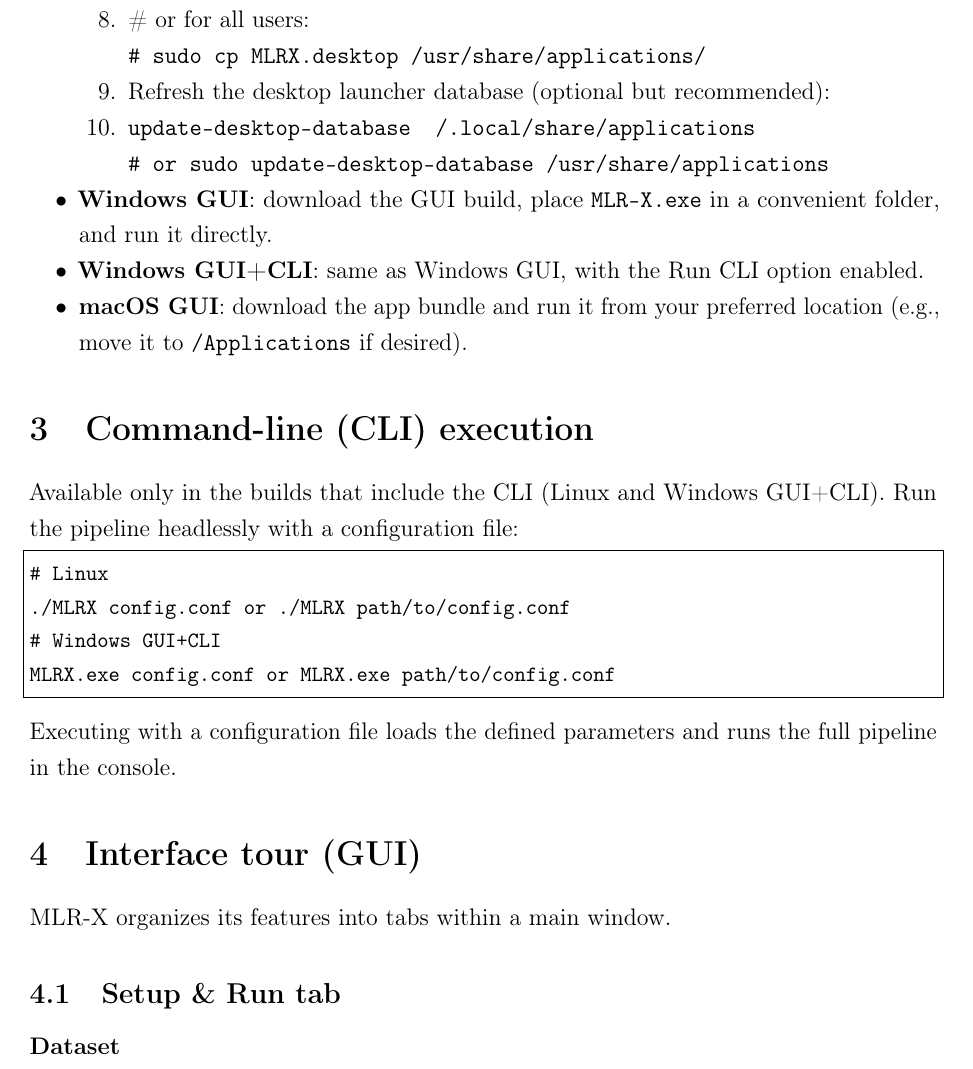
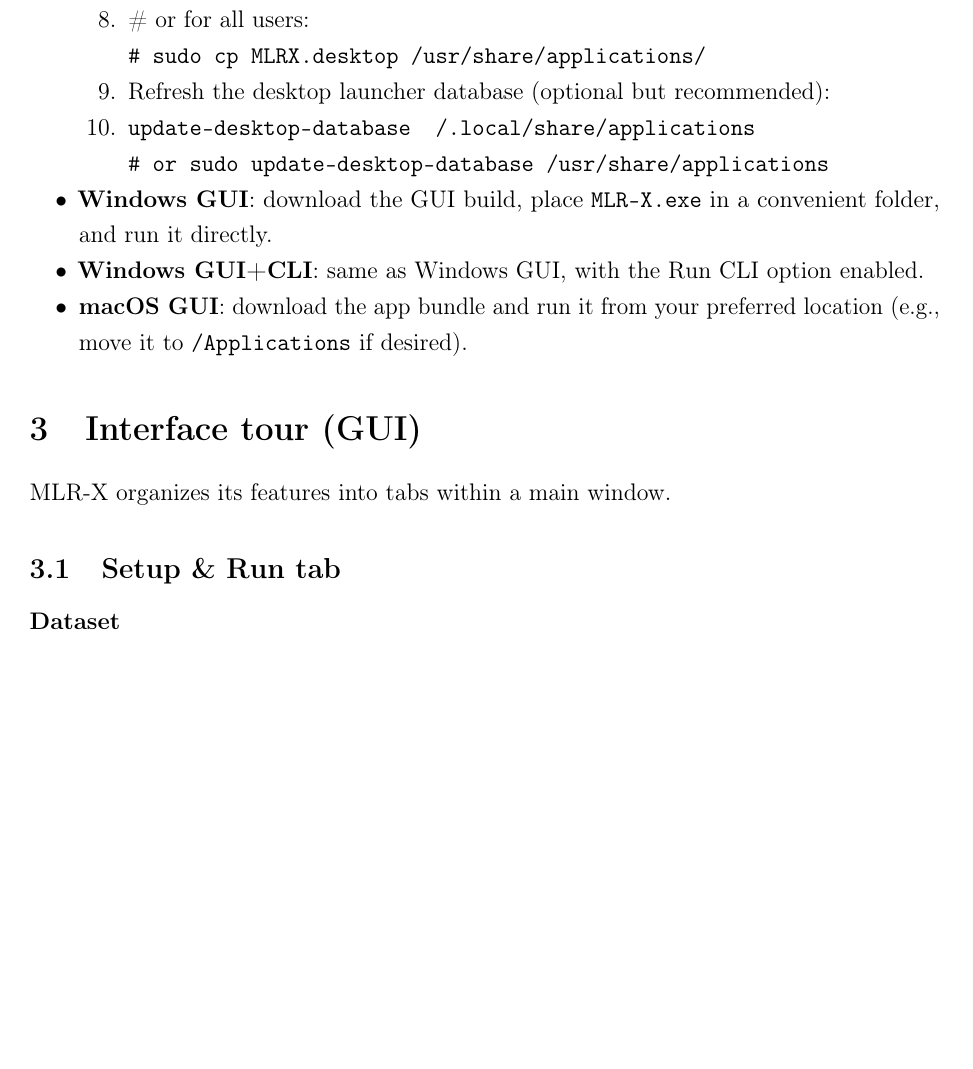
Before and after one commit to Jacksonalcazar/MLR-X, a LaTeX document (MLRX_manual.tex): part of page 4 of 13 before the commit and part of page 4 of 12 after it, cut so that both start at the same text, the shorter picture padded with empty space. Compiled offline with pdfLaTeX.

Commit message:
Remove duplicate CLI execution section

```diff
--- a/MLRX_manual.tex
+++ b/MLRX_manual.tex
@@ -101,18 +101,6 @@ The distributed builds are self-contained downloads and do not require installer
   \item \textbf{macOS GUI}: download the app bundle and run it from your preferred location (e.g., move it to \texttt{/Applications} if desired).
 \end{itemize}
 
-% =========================================================
-\section{Command-line (CLI) execution}
-Available only in the builds that include the CLI (Linux and Windows GUI+CLI). Run the pipeline headlessly with a configuration file:
-\begin{lstlisting}[style=mlrx]
-# Linux
-./MLRX config.conf or ./MLRX path/to/config.conf
-# Windows GUI+CLI
-MLRX.exe config.conf or MLRX.exe path/to/config.conf
-\end{lstlisting}
-Executing with a configuration file loads the defined parameters and runs the full pipeline in the console.
-
-% =========================================================
 \section{Interface tour (GUI)}
 MLR-X organizes its features into tabs within a main window.
 
```
